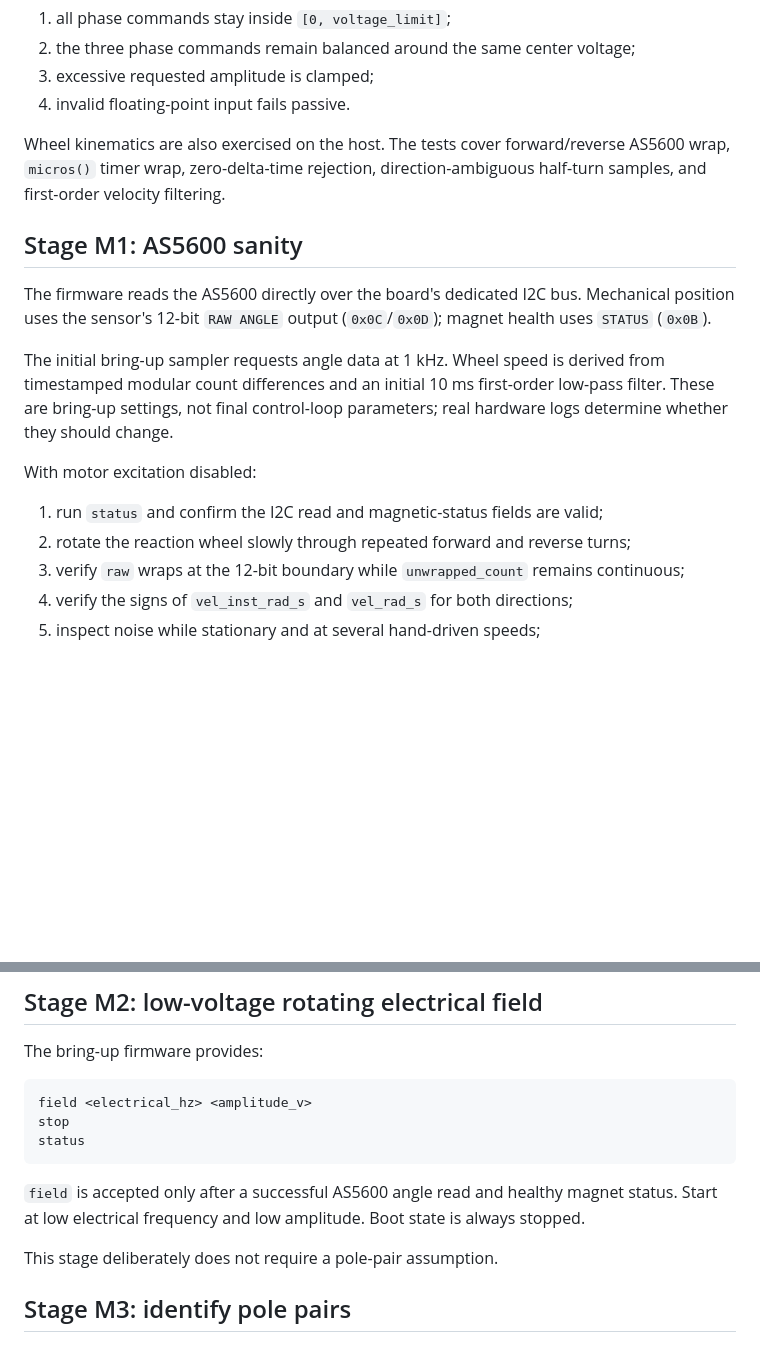
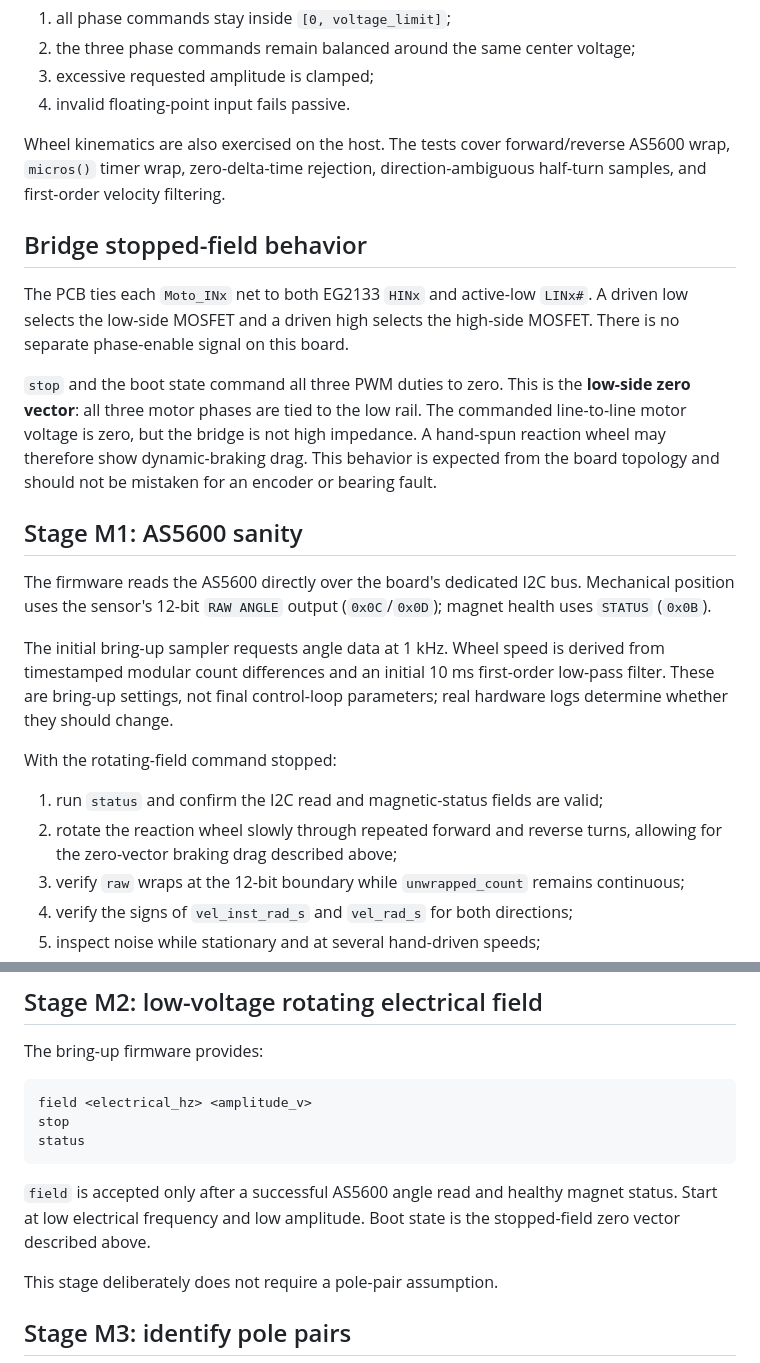
Before and after one commit to cctsao1008/triwhirl, a Markdown page: docs/motor-bringup.md, 2 parts joined by grey strips. Drawn GitHub-style; blank space fills up the shorter version.

Commit message:
#6 clarify stopped-field bridge state

````diff
--- a/docs/motor-bringup.md
+++ b/docs/motor-bringup.md
@@ -15,16 +15,22 @@ The host-testable three-phase field generator must satisfy:
 
 Wheel kinematics are also exercised on the host. The tests cover forward/reverse AS5600 wrap, `micros()` timer wrap, zero-delta-time rejection, direction-ambiguous half-turn samples, and first-order velocity filtering.
 
+## Bridge stopped-field behavior
+
+The PCB ties each `Moto_INx` net to both EG2133 `HINx` and active-low `LINx#`. A driven low selects the low-side MOSFET and a driven high selects the high-side MOSFET. There is no separate phase-enable signal on this board.
+
+`stop` and the boot state command all three PWM duties to zero. This is the **low-side zero vector**: all three motor phases are tied to the low rail. The commanded line-to-line motor voltage is zero, but the bridge is not high impedance. A hand-spun reaction wheel may therefore show dynamic-braking drag. This behavior is expected from the board topology and should not be mistaken for an encoder or bearing fault.
+
 ## Stage M1: AS5600 sanity
 
 The firmware reads the AS5600 directly over the board's dedicated I2C bus. Mechanical position uses the sensor's 12-bit `RAW ANGLE` output (`0x0C`/`0x0D`); magnet health uses `STATUS` (`0x0B`).
 
 The initial bring-up sampler requests angle data at 1 kHz. Wheel speed is derived from timestamped modular count differences and an initial 10 ms first-order low-pass filter. These are bring-up settings, not final control-loop parameters; real hardware logs determine whether they should change.
 
-With motor excitation disabled:
+With the rotating-field command stopped:
 
 1. run `status` and confirm the I2C read and magnetic-status fields are valid;
-2. rotate the reaction wheel slowly through repeated forward and reverse turns;
+2. rotate the reaction wheel slowly through repeated forward and reverse turns, allowing for the zero-vector braking drag described above;
 3. verify `raw` wraps at the 12-bit boundary while `unwrapped_count` remains continuous;
 4. verify the signs of `vel_inst_rad_s` and `vel_rad_s` for both directions;
 5. inspect noise while stationary and at several hand-driven speeds;
@@ -58,7 +64,7 @@ stop
 status
 ```
 
-`field` is accepted only after a successful AS5600 angle read and healthy magnet status. Start at low electrical frequency and low amplitude. Boot state is always stopped.
+`field` is accepted only after a successful AS5600 angle read and healthy magnet status. Start at low electrical frequency and low amplitude. Boot state is the stopped-field zero vector described above.
 
 This stage deliberately does not require a pole-pair assumption.
 
````
